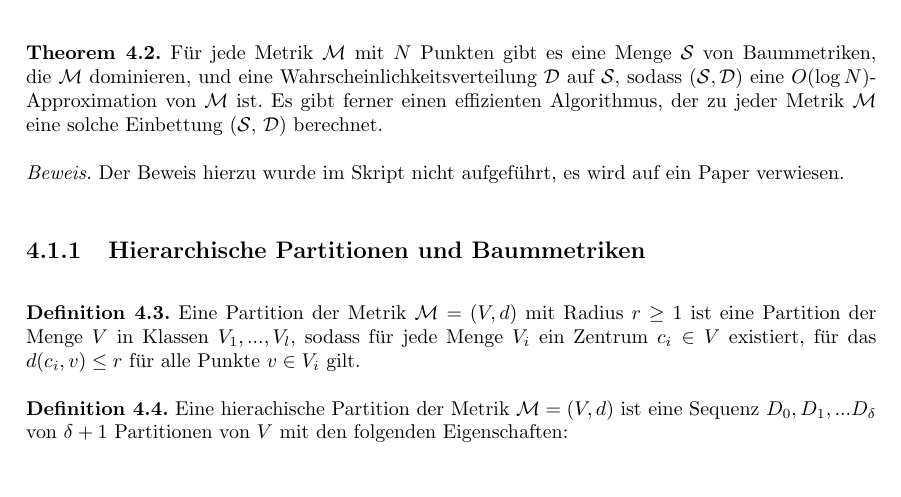
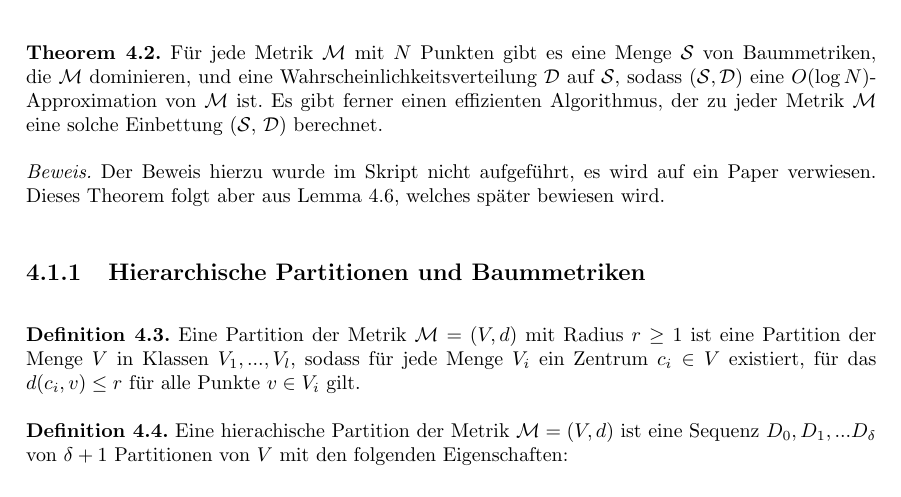
Before and after one commit to jensharder91/onlinealgo, a LaTeX document (zusammenfassung.tex, which reads kapitel4.tex): part of page 10 of 18, cut so that both start at the same text. Compiled offline with pdfLaTeX.

Commit message:
small fix

```diff
--- a/kapitel4.tex
+++ b/kapitel4.tex
@@ -8,7 +8,7 @@ Das bedeutet, für jedes feste Paar $x$ und $y$ von Punkten aus $M$ darf die erw
 
 \textbf{Theorem 4.2.} Für jede Metrik $\mathcal{M}$ mit $N$ Punkten gibt es eine Menge $\mathcal{S}$ von Baummetriken, die $\mathcal{M}$ dominieren, und eine Wahrscheinlichkeitsverteilung $\mathcal{D}$ auf $\mathcal{S}$, sodass $(\mathcal{S}, \mathcal{D})$ eine $O(\log N)$-Approximation von $\mathcal{M}$ ist. Es gibt ferner einen effizienten Algorithmus, der zu jeder Metrik $\mathcal{M}$ eine solche Einbettung ($\mathcal{S}$, $\mathcal{D}$) berechnet.
 
-\textit{Beweis.} Der Beweis hierzu wurde im Skript nicht aufgeführt, es wird auf ein Paper verwiesen.
+\textit{Beweis.} Der Beweis hierzu wurde im Skript nicht aufgeführt, es wird auf ein Paper verwiesen. Dieses Theorem folgt aber aus Lemma 4.6, welches später bewiesen wird.
 
 \subsection{Hierarchische Partitionen und Baummetriken}
 
```
